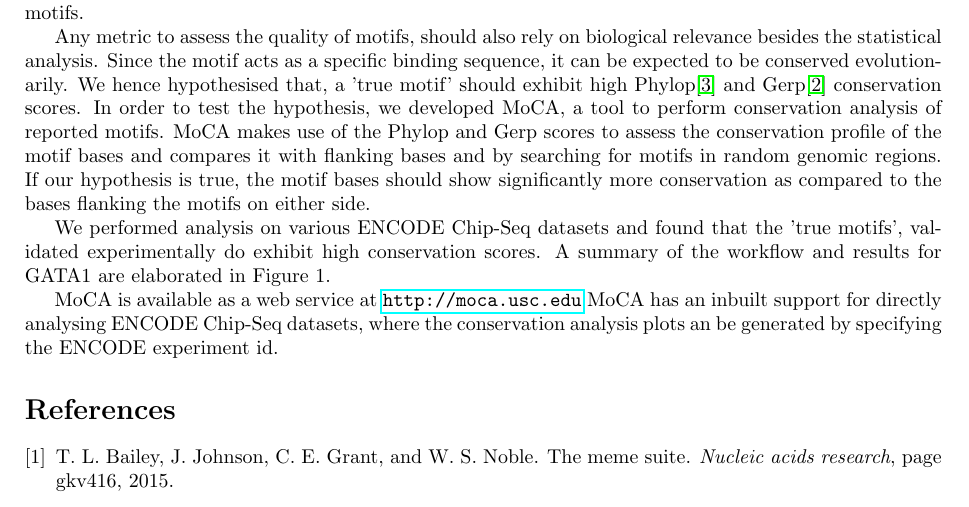
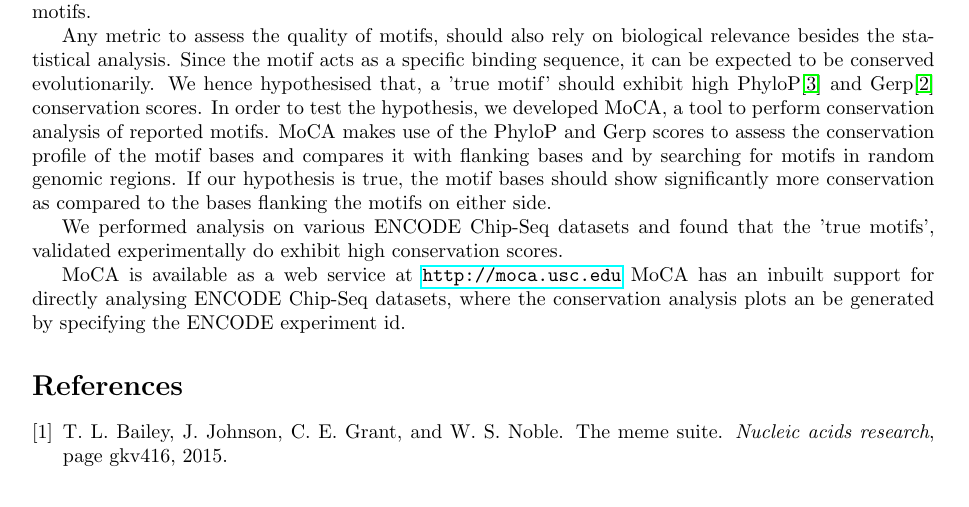
Before and after one commit to saketkc/moca_web, a LaTeX document (abstract/abstract.tex): part of the page, cut so that both start at the same text. Compiled offline with pdfLaTeX.

Commit message:
Revise abstract

```diff
--- a/abstract/abstract.tex
+++ b/abstract/abstract.tex
@@ -2,7 +2,7 @@
 \usepackage[english]{babel}
 \usepackage{hyperref}
 \usepackage{graphicx}
-\usepackage[margin=0.95in]{geometry}
+\usepackage[margin=1in]{geometry}
 \pagenumbering{gobble}
 %\usepackage[T1]{fontenc}
 %\usepackage{lmodern}
@@ -27,10 +27,10 @@ identifying new co-transcription factor motifs.
 %\end{figure}
 
 Any metric to assess the quality of motifs, should also rely on biological relevance besides the statistical analysis.
-Since the motif acts as a specific binding sequence, it can be expected to be conserved evolutionarily. We hence hypothesised that, a 'true motif' should exhibit high Phylop\cite{siepel2006new} and Gerp\cite{davydov2010identifying} conservation scores.
-In order to test the hypothesis, we developed MoCA, a tool to perform conservation analysis of reported motifs. MoCA makes use of the Phylop and Gerp scores to assess the conservation profile of the motif bases and compares it with flanking bases and by searching for motifs in random genomic regions. If our hypothesis is true, the motif bases should show significantly more conservation as compared to the bases flanking the motifs on either side.
+Since the motif acts as a specific binding sequence, it can be expected to be conserved evolutionarily. We hence hypothesised that, a 'true motif' should exhibit high PhyloP\cite{siepel2006new} and Gerp\cite{davydov2010identifying} conservation scores.
+In order to test the hypothesis, we developed MoCA, a tool to perform conservation analysis of reported motifs. MoCA makes use of the PhyloP and Gerp scores to assess the conservation profile of the motif bases and compares it with flanking bases and by searching for motifs in random genomic regions. If our hypothesis is true, the motif bases should show significantly more conservation as compared to the bases flanking the motifs on either side.
 
-We performed analysis on various ENCODE Chip-Seq datasets and found that the 'true motifs', validated experimentally do exhibit high conservation scores. A summary of the workflow and results for GATA1 are elaborated in Figure 1.
+We performed analysis on various ENCODE Chip-Seq datasets and found that the 'true motifs', validated experimentally do exhibit high conservation scores.
 
 MoCA is available as a web service at \url{http://moca.usc.edu}
 MoCA has an inbuilt support for directly analysing ENCODE Chip-Seq datasets, where the conservation analysis plots an be generated by specifying the ENCODE experiment id.
```
Also changed, not shown: abstract/abstract.pdf.
